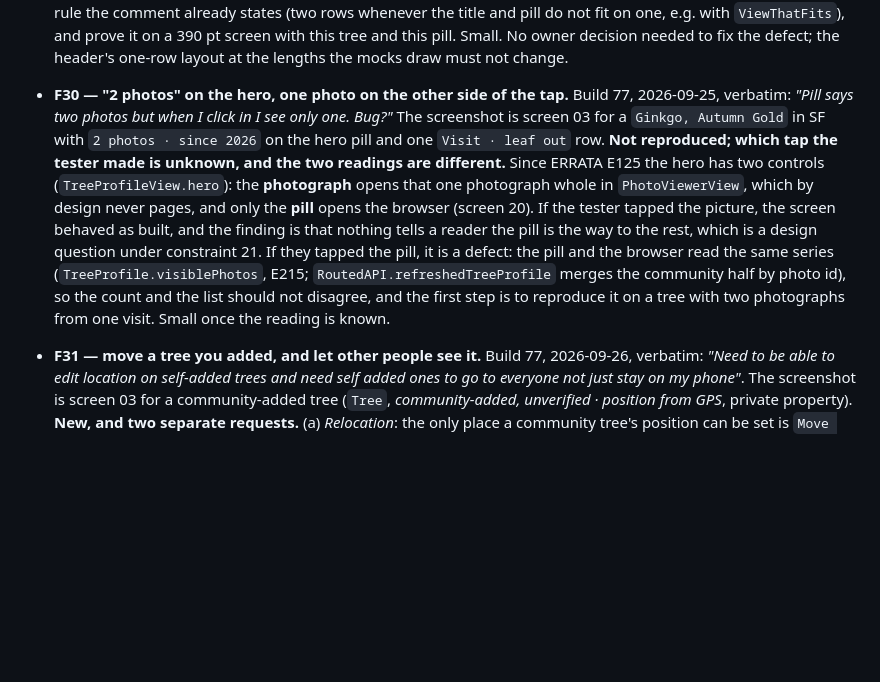
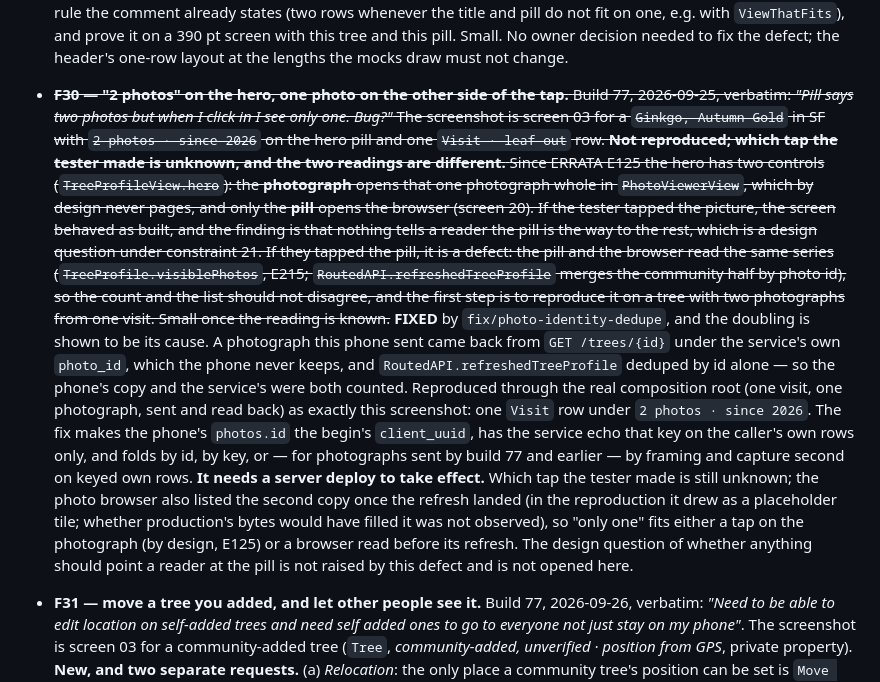
Before and after one commit to PlatosTwin/cypress, a Markdown page: docs/ROADMAP.md, the part around the change. GitHub-like rendering; blank space fills up the shorter version.

Commit message:
docs: strike F30 and add the release note
Co-Authored-By: Claude Opus 5.5 <noreply@anthropic.com>

```diff
--- a/docs/ROADMAP.md
+++ b/docs/ROADMAP.md
@@ -543,7 +543,7 @@ file.
   decision needed to fix the defect; the header's one-row layout at the lengths the mocks draw
   must not change.
 
-- **F30 — "2 photos" on the hero, one photo on the other side of the tap.** Build 77, 2026-09-25,
+- ~~**F30 — "2 photos" on the hero, one photo on the other side of the tap.** Build 77, 2026-09-25,
   verbatim: *"Pill says two photos but when I click in I see only one. Bug?"* The screenshot is
   screen 03 for a `Ginkgo, Autumn Gold` in SF with `2 photos · since 2026` on the hero pill and one
   `Visit · leaf out` row. **Not reproduced; which tap the tester made is unknown, and the two
@@ -556,7 +556,20 @@ file.
   series (`TreeProfile.visiblePhotos`, E215; `RoutedAPI.refreshedTreeProfile` merges the
   community half by photo id), so the count and the list should not disagree, and the first step
   is to reproduce it on a tree with two photographs from one visit. Small once the reading is
-  known.
+  known.~~
+  **FIXED** by `fix/photo-identity-dedupe`, and the doubling is shown to be its cause. A photograph
+  this phone sent came back from `GET /trees/{id}` under the service's own `photo_id`, which the
+  phone never keeps, and `RoutedAPI.refreshedTreeProfile` deduped by id alone — so the phone's copy
+  and the service's were both counted. Reproduced through the real composition root (one visit,
+  one photograph, sent and read back) as exactly this screenshot: one `Visit` row under
+  `2 photos · since 2026`. The fix makes the phone's `photos.id` the begin's `client_uuid`, has the
+  service echo that key on the caller's own rows only, and folds by id, by key, or — for
+  photographs sent by build 77 and earlier — by framing and capture second on keyed own rows. **It
+  needs a server deploy to take effect.** Which tap the tester made is still unknown; the photo
+  browser also listed the second copy once the refresh landed (in the reproduction it drew as a
+  placeholder tile; whether production's bytes would have filled it was not observed), so "only
+  one" fits either a tap on the photograph (by design, E125) or a browser read before its refresh. The design question of whether anything should point
+  a reader at the pill is not raised by this defect and is not opened here.
 
 - **F31 — move a tree you added, and let other people see it.** Build 77, 2026-09-26, verbatim:
   *"Need to be able to edit location on self-added trees and need self added ones to go to
```
Also changed, not shown: docs/whats-new/fix-photo-identity-dedupe.md (added, +3 -0 lines).
